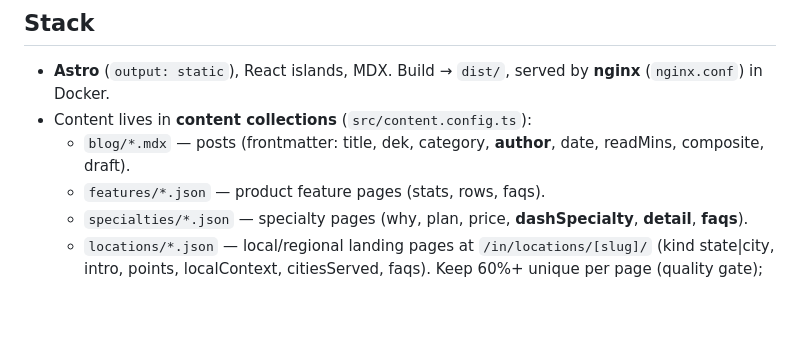
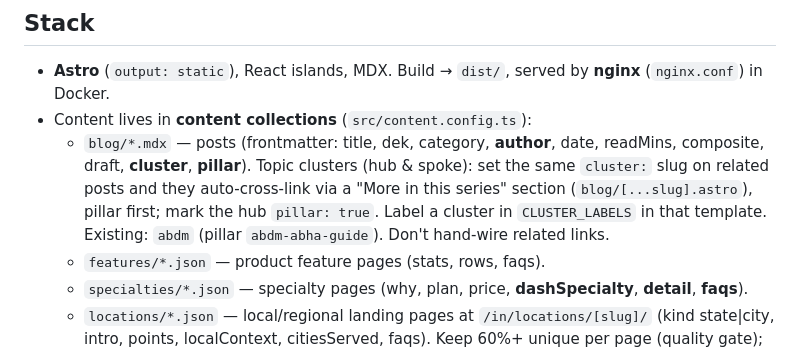
Before and after one commit to svasamm-research/lucoze-website, a Markdown page: CLAUDE.md, the part around the change. Rendered like a GitHub page; blank space fills up the shorter version.

Commit message:
docs: note ABDM cluster + backlink kit in context files

```diff
--- a/CLAUDE.md
+++ b/CLAUDE.md
@@ -5,7 +5,7 @@ Marketing site for **Lucoze** (healthcare management software for Indian clinics
 ## Stack
 - **Astro** (`output: static`), React islands, MDX. Build → `dist/`, served by **nginx** (`nginx.conf`) in Docker.
 - Content lives in **content collections** (`src/content.config.ts`):
-  - `blog/*.mdx` — posts (frontmatter: title, dek, category, **author**, date, readMins, composite, draft).
+  - `blog/*.mdx` — posts (frontmatter: title, dek, category, **author**, date, readMins, composite, draft, **cluster**, **pillar**). Topic clusters (hub & spoke): set the same `cluster:` slug on related posts and they auto-cross-link via a "More in this series" section (`blog/[...slug].astro`), pillar first; mark the hub `pillar: true`. Label a cluster in `CLUSTER_LABELS` in that template. Existing: `abdm` (pillar `abdm-abha-guide`). Don't hand-wire related links.
   - `features/*.json` — product feature pages (stats, rows, faqs).
   - `specialties/*.json` — specialty pages (why, plan, price, **dashSpecialty**, **detail**, **faqs**).
   - `locations/*.json` — local/regional landing pages at `/in/locations/[slug]/` (kind state|city, intro, points, localContext, citiesServed, faqs). Keep 60%+ unique per page (quality gate); footer "Locations" nav links them.
```
Also changed, not shown: docs/execution-plan.md (+3 -3 lines).
